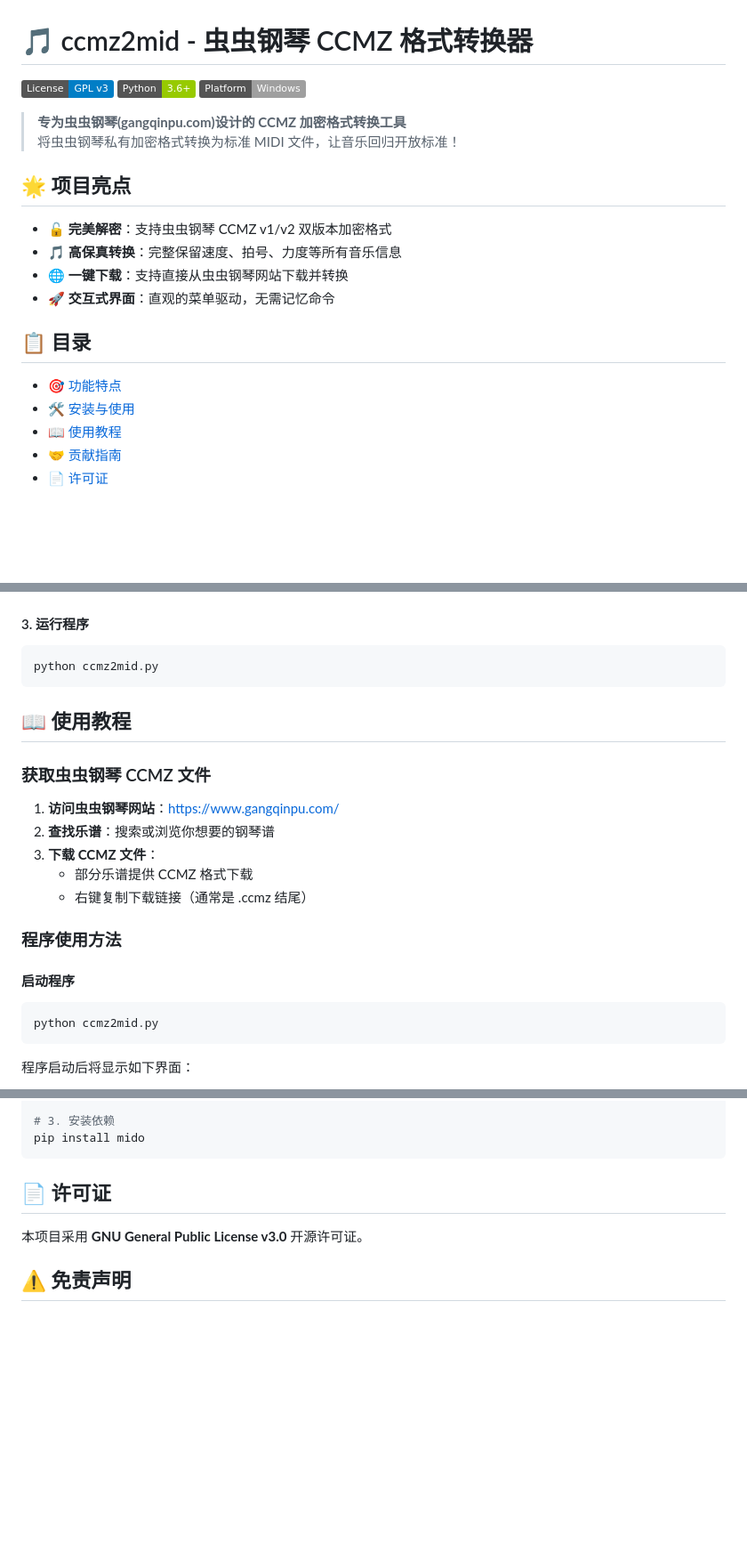
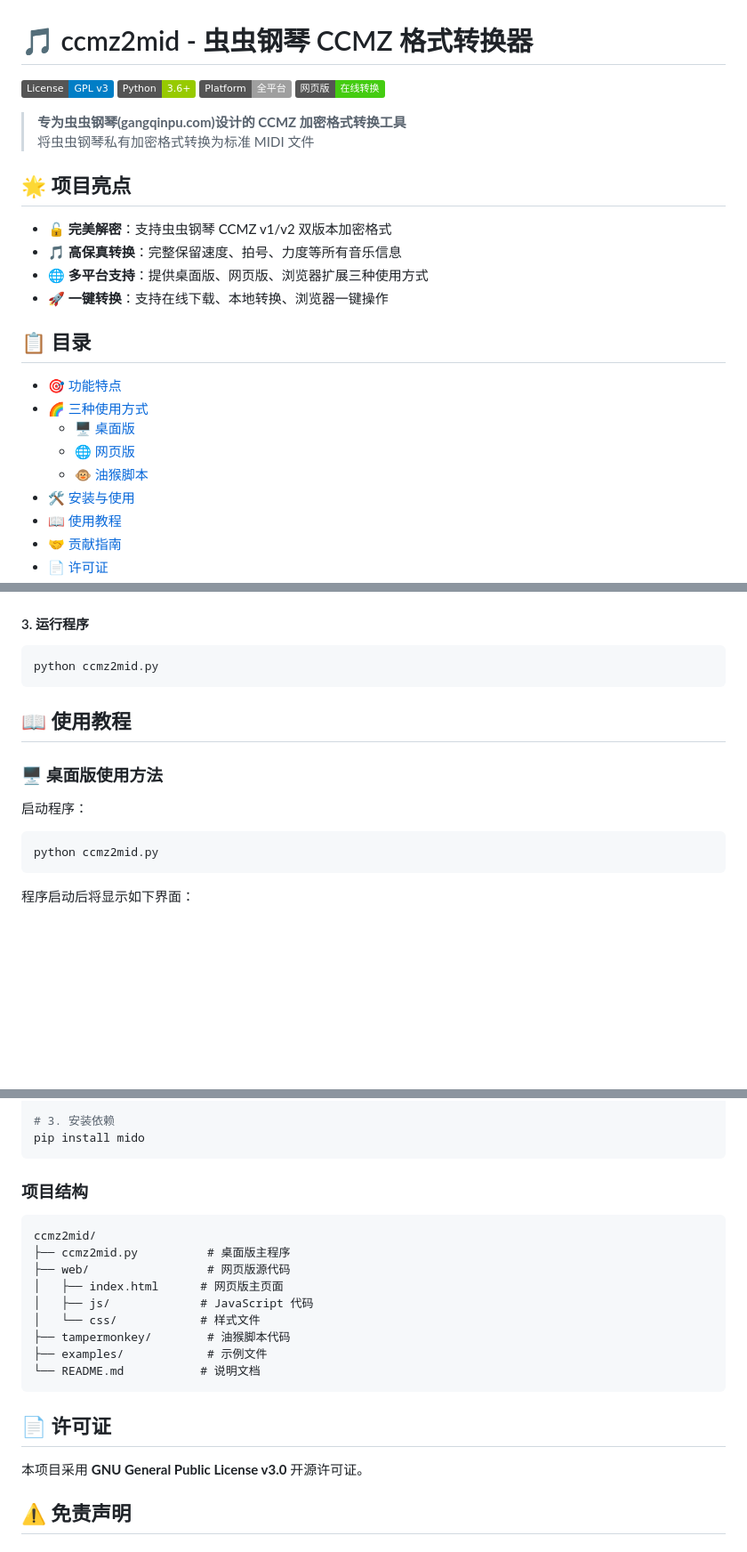
Before and after one commit to TesterNaN/ccmz2mid, a Markdown page: README.md, 3 parts joined by grey strips. Shown at 89% size. Drawn GitHub-style; badges without logos; blank space fills up the shorter version.

````diff
--- a/README.md
+++ b/README.md
@@ -2,21 +2,26 @@
 
 [![License: GPLv3](https://img.shields.io/badge/License-GPL%20v3-blue.svg)](https://www.gnu.org/licenses/gpl-3.0)
 ![Python](https://img.shields.io/badge/Python-3.6+-green.svg)
-![Platform](https://img.shields.io/badge/Platform-Windows-lightgrey)
+![Platform](https://img.shields.io/badge/Platform-全平台-lightgrey)
+![Web Version](https://img.shields.io/badge/网页版-在线转换-brightgreen)
 
 > **专为虫虫钢琴(gangqinpu.com)设计的 CCMZ 加密格式转换工具**
-> 将虫虫钢琴私有加密格式转换为标准 MIDI 文件，让音乐回归开放标准！
+> 将虫虫钢琴私有加密格式转换为标准 MIDI 文件
 
 ## 🌟 项目亮点
 
 - 🔓 **完美解密**：支持虫虫钢琴 CCMZ v1/v2 双版本加密格式
 - 🎵 **高保真转换**：完整保留速度、拍号、力度等所有音乐信息
-- 🌐 **一键下载**：支持直接从虫虫钢琴网站下载并转换
-- 🚀 **交互式界面**：直观的菜单驱动，无需记忆命令
+- 🌐 **多平台支持**：提供桌面版、网页版、浏览器扩展三种使用方式
+- 🚀 **一键转换**：支持在线下载、本地转换、浏览器一键操作
 
 ## 📋 目录
 
 - [🎯 功能特点](#-功能特点)
+- [🌈 三种使用方式](#-三种使用方式)
+  - [🖥️ 桌面版](#️-桌面版)
+  - [🌐 网页版](#-网页版)
+  - [🐵 油猴脚本](#-油猴脚本)
 - [🛠️ 安装与使用](#️-安装与使用)
 - [📖 使用教程](#-使用教程)
 - [🤝 贡献指南](#-贡献指南)
@@ -63,20 +97,11 @@ pip install mido
 python ccmz2mid.py
 ```
 
-
 ## 📖 使用教程
 
-### 获取虫虫钢琴 CCMZ 文件
+### 🖥️ 桌面版使用方法
 
-1. **访问虫虫钢琴网站**：https://www.gangqinpu.com/
-2. **查找乐谱**：搜索或浏览你想要的钢琴谱
-3. **下载 CCMZ 文件**：
-   - 部分乐谱提供 CCMZ 格式下载
-   - 右键复制下载链接（通常是 .ccmz 结尾）
-
-### 程序使用方法
-
-#### 启动程序
+启动程序：
 ```bash
 python ccmz2mid.py
 ```
@@ -232,11 +178,22 @@ venv\Scripts\activate     # Windows
 pip install mido
 ```
 
+### 项目结构
+```
+ccmz2mid/
+├── ccmz2mid.py          # 桌面版主程序
+├── web/                 # 网页版源代码
+│   ├── index.html      # 网页版主页面
+│   ├── js/             # JavaScript 代码
+│   └── css/            # 样式文件
+├── tampermonkey/        # 油猴脚本代码
+├── examples/            # 示例文件
+└── README.md           # 说明文档
+```
 
 ## 📄 许可证
 
 本项目采用 **GNU General Public License v3.0** 开源许可证。
-
 
 ## ⚠️ 免责声明
 
````
Also changed, not shown: other parts of README.md (+49 -98 lines).
